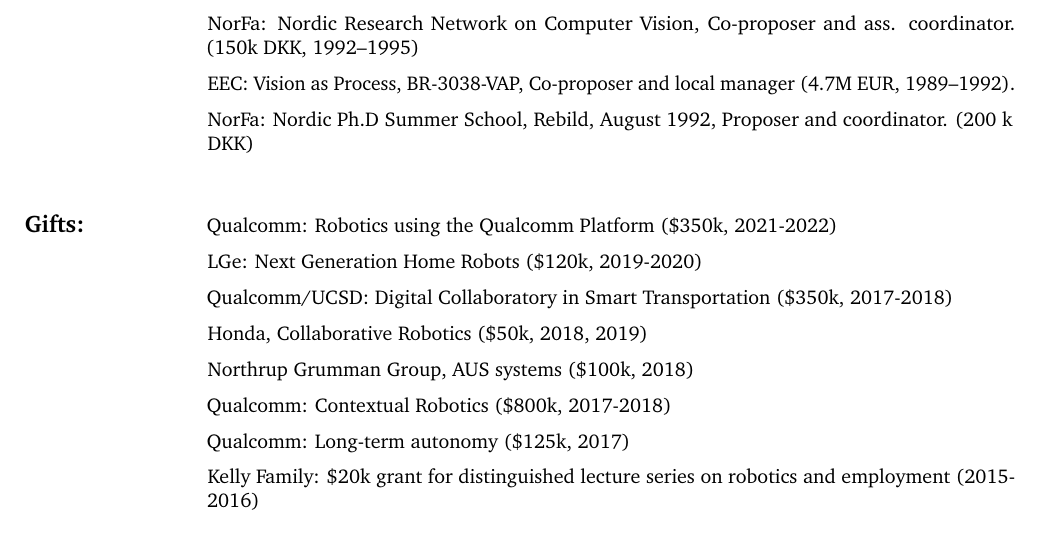
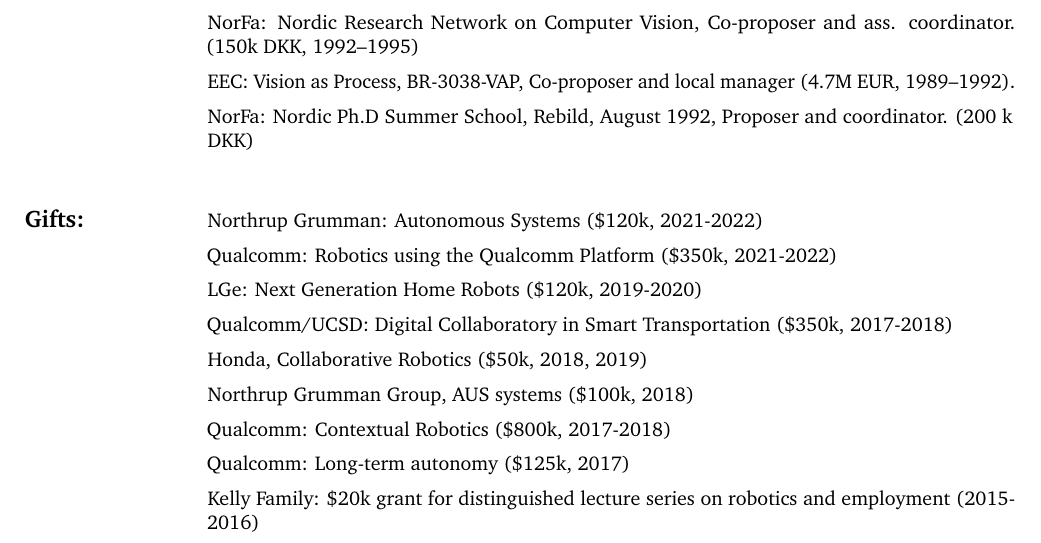
Before and after one commit to hichristensen/hiccv, a LaTeX CV (hiccv.tex): part of page 43 of 45, cut so that both start at the same text. Compiled offline with pdfLaTeX.

Commit message:
old update

```diff
--- a/hiccv.tex
+++ b/hiccv.tex
@@ -1211,6 +1211,7 @@
 \end{cvlist}
 
 \begin{cvlist}{Gifts:}
+\item Northrup Grumman: Autonomous Systems (\$120k, 2021-2022)
 \item Qualcomm: Robotics using the Qualcomm Platform (\$350k, 2021-2022)
 \item LGe: Next Generation Home Robots (\$120k, 2019-2020)
 \item Qualcomm/UCSD: Digital Collaboratory in Smart Transportation
```
Also changed, not shown: hiccv4.bbl, 2 other files.
